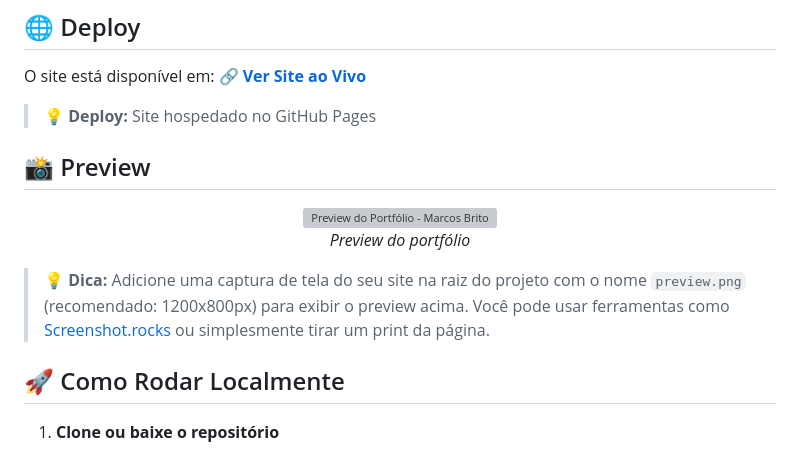
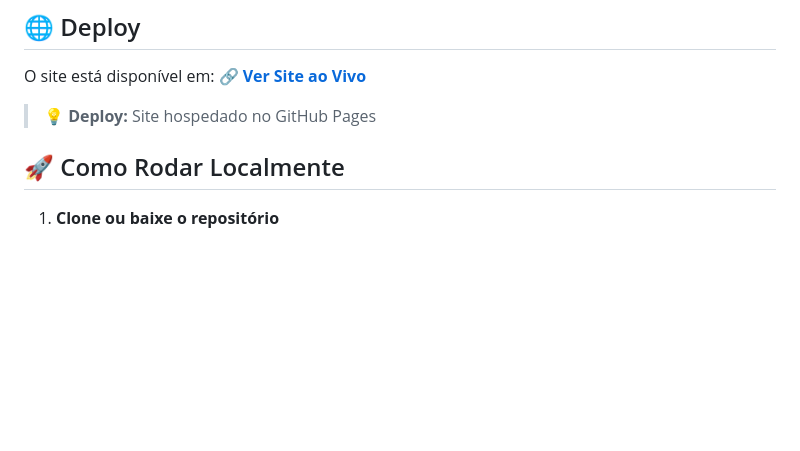
Before and after one commit to Dev-MarcosBrito/marcosbrito, a Markdown page: README.md, the part around one of its changes. Rendered like a GitHub page; blank space fills up the shorter version; grey boxes are pictures that could not be loaded.

```diff
--- a/README.md
+++ b/README.md
@@ -54,15 +54,6 @@ Site portfólio profissional que apresenta projetos, habilidades e informações
 O site está disponível em: **[🔗 Ver Site ao Vivo](https://dev-marcosbrito.github.io/marcosbrito/)**
 
 > 💡 **Deploy:** Site hospedado no GitHub Pages
-
-## 📸 Preview
-
-<div align="center">
-  <img src="preview.png" alt="Preview do Portfólio - Marcos Brito" width="800"/>
-  <p><em>Preview do portfólio</em></p>
-</div>
-
-> 💡 **Dica:** Adicione uma captura de tela do seu site na raiz do projeto com o nome `preview.png` (recomendado: 1200x800px) para exibir o preview acima. Você pode usar ferramentas como [Screenshot.rocks](https://screenshot.rocks/) ou simplesmente tirar um print da página.
 
 ## 🚀 Como Rodar Localmente
 
```
Also changed, not shown: other parts of README.md (+1 -1 lines).
